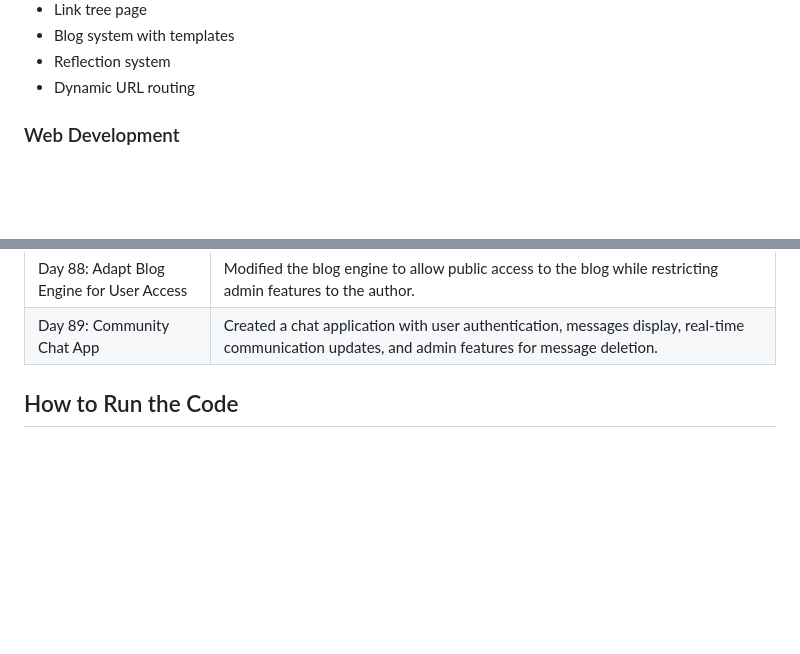
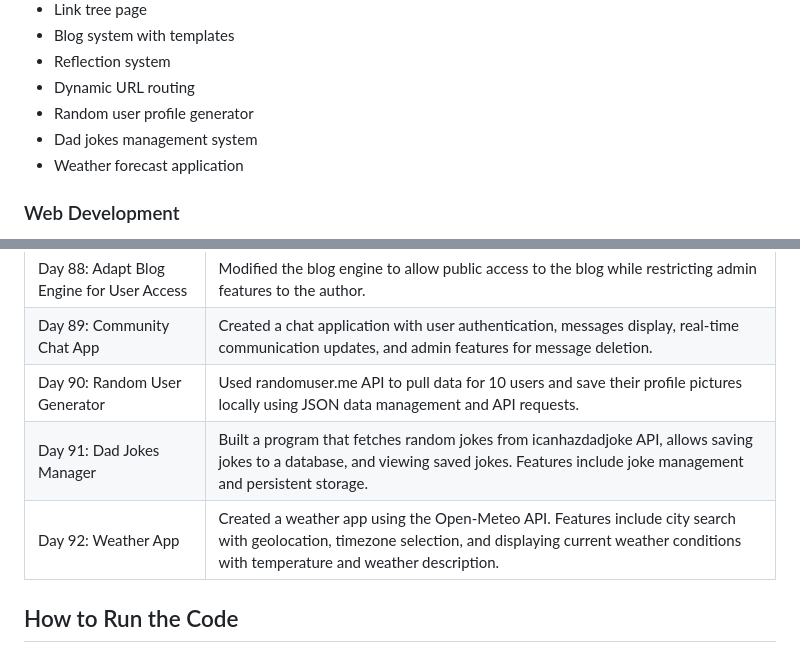
Before and after one commit to miqueasmd/100_days_of_Code_Replit, a Markdown page: readme.md, 2 parts joined by grey strips. GitHub-like rendering; blank space fills up the shorter version.

```diff
--- a/readme.md
+++ b/readme.md
@@ -52,6 +57,9 @@ This repository contains the daily challenges and projects completed as part of
 - Blog system with templates
 - Reflection system
 - Dynamic URL routing
+- Random user profile generator
+- Dad jokes management system
+- Weather forecast application
 
 ### Web Development
 - HTML5 and CSS3
@@ -157,6 +169,9 @@ This repository contains the daily challenges and projects completed as part of
 | Day 87: Simplify Login Page for Blog Engine | Refined the login page to reduce code complexity and improve user experience. |
 | Day 88: Adapt Blog Engine for User Access | Modified the blog engine to allow public access to the blog while restricting admin features to the author. |
 | Day 89: Community Chat App | Created a chat application with user authentication, messages display, real-time communication updates, and admin features for message deletion. |
+| Day 90: Random User Generator | Used randomuser.me API to pull data for 10 users and save their profile pictures locally using JSON data management and API requests. |
+| Day 91: Dad Jokes Manager | Built a program that fetches random jokes from icanhazdadjoke API, allows saving jokes to a database, and viewing saved jokes. Features include joke management and persistent storage. |
+| Day 92: Weather App | Created a weather app using the Open-Meteo API. Features include city search with geolocation, timezone selection, and displaying current weather conditions with temperature and weather description. |
 
 ## How to Run the Code
 
```
Also changed, not shown: other parts of readme.md (+11 -2 lines).
